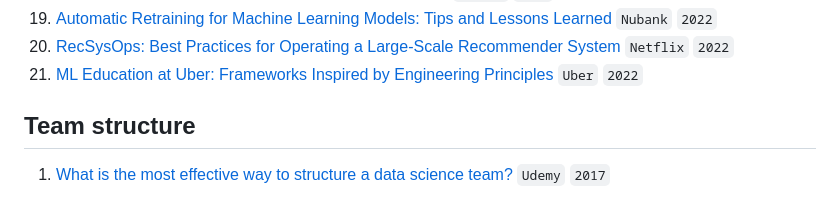
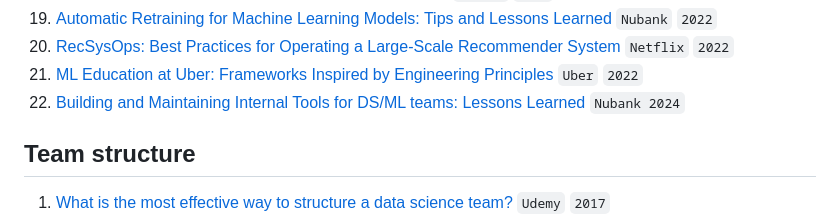
Before and after one commit to eugeneyan/applied-ml, a Markdown page: README.md, the part around the change. Drawn GitHub-style.

Commit message:
add new post: 'Building and Maintaining Internal Tools for DS/ML teams: Lessons Learned' by Nubank

```diff
--- a/README.md
+++ b/README.md
@@ -636,7 +636,7 @@ P.P.S, Looking for guides and interviews on applying ML? 👉[`applyingML`](http
 19. [Automatic Retraining for Machine Learning Models: Tips and Lessons Learned](https://building.nubank.com.br/automatic-retraining-for-machine-learning-models/) `Nubank` `2022`
 20. [RecSysOps: Best Practices for Operating a Large-Scale Recommender System](https://netflixtechblog.medium.com/recsysops-best-practices-for-operating-a-large-scale-recommender-system-95bbe195a841) `Netflix` `2022`
 21. [ML Education at Uber: Frameworks Inspired by Engineering Principles](https://www.uber.com/en-PL/blog/ml-education-at-uber/) `Uber` `2022`
-
+22. [Building and Maintaining Internal Tools for DS/ML teams: Lessons Learned](https://building.nubank.com.br/building-and-maintaining-internal-tools-for-ds-ml-teams-lessons-learned) `Nubank 2024`
 
 ## Team structure
 1. [What is the most effective way to structure a data science team?](https://towardsdatascience.com/what-is-the-most-effective-way-to-structure-a-data-science-team-498041b88dae) `Udemy` `2017`
```
